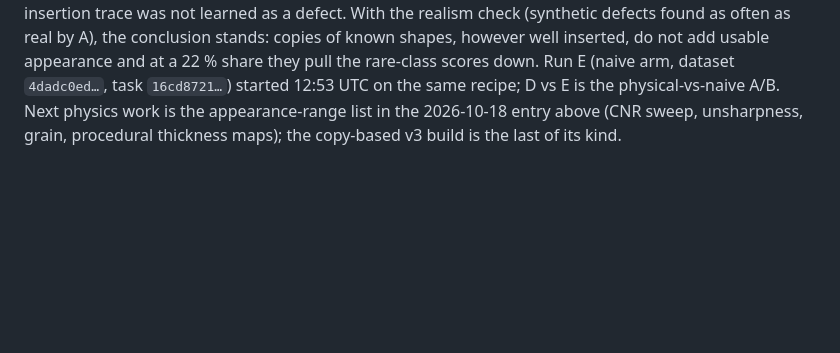
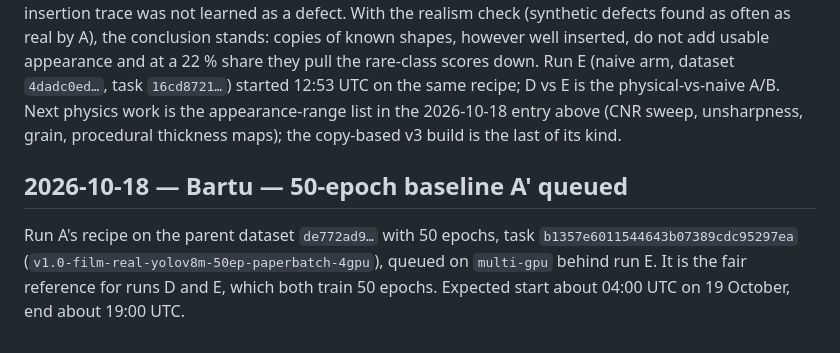
Before and after one commit to BartuCan02/thesis-synthetic-weld-rt, a Markdown page: docs/decisions.md, the part around the change. Drawn GitHub-style; blank space fills up the shorter version.

```diff
--- a/docs/decisions.md
+++ b/docs/decisions.md
@@ -295,3 +295,8 @@ inserted, do not add usable appearance and at a 22 % share they pull the rare-cl
 dataset `4dadc0ed…`, task `16cd8721…`) started 12:53 UTC on the same recipe; D vs E is the physical-vs-naive A/B.
 Next physics work is the appearance-range list in the 2026-10-18 entry above (CNR sweep, unsharpness, grain, procedural
 thickness maps); the copy-based v3 build is the last of its kind.
+
+## 2026-10-18 — Bartu — 50-epoch baseline A' queued
+Run A's recipe on the parent dataset `de772ad9…` with 50 epochs, task `b1357e6011544643b07389cdc95297ea`
+(`v1.0-film-real-yolov8m-50ep-paperbatch-4gpu`), queued on `multi-gpu` behind run E. It is the fair reference for runs
+D and E, which both train 50 epochs. Expected start about 04:00 UTC on 19 October, end about 19:00 UTC.
```
Also changed, not shown: swrd_synthetic_physical/README.md (+1 -1 lines).
